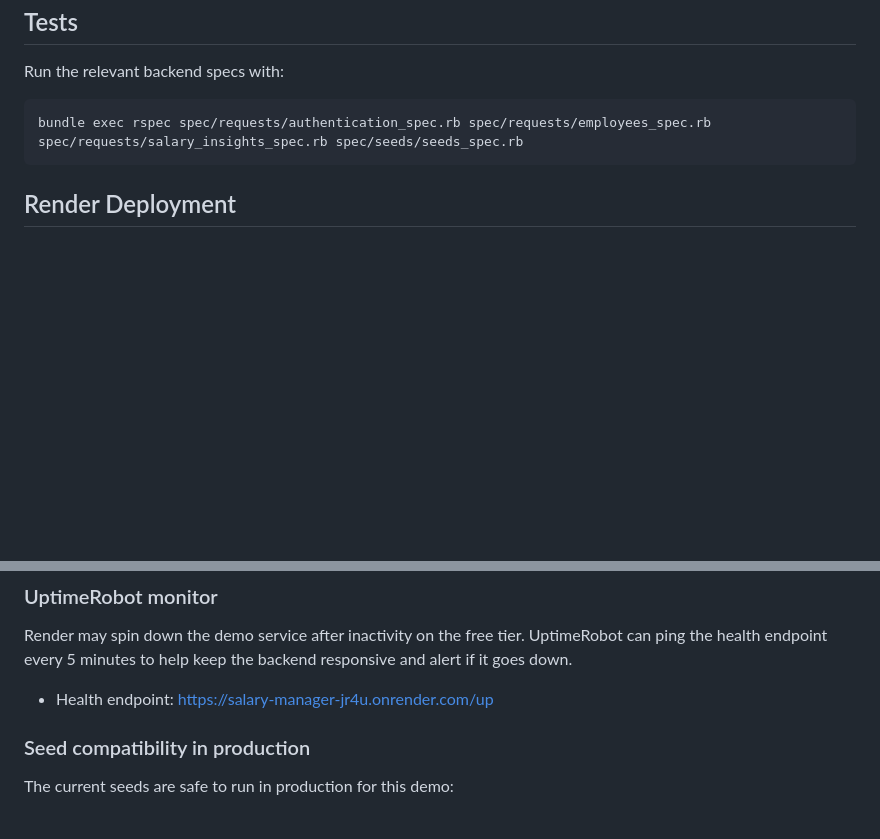
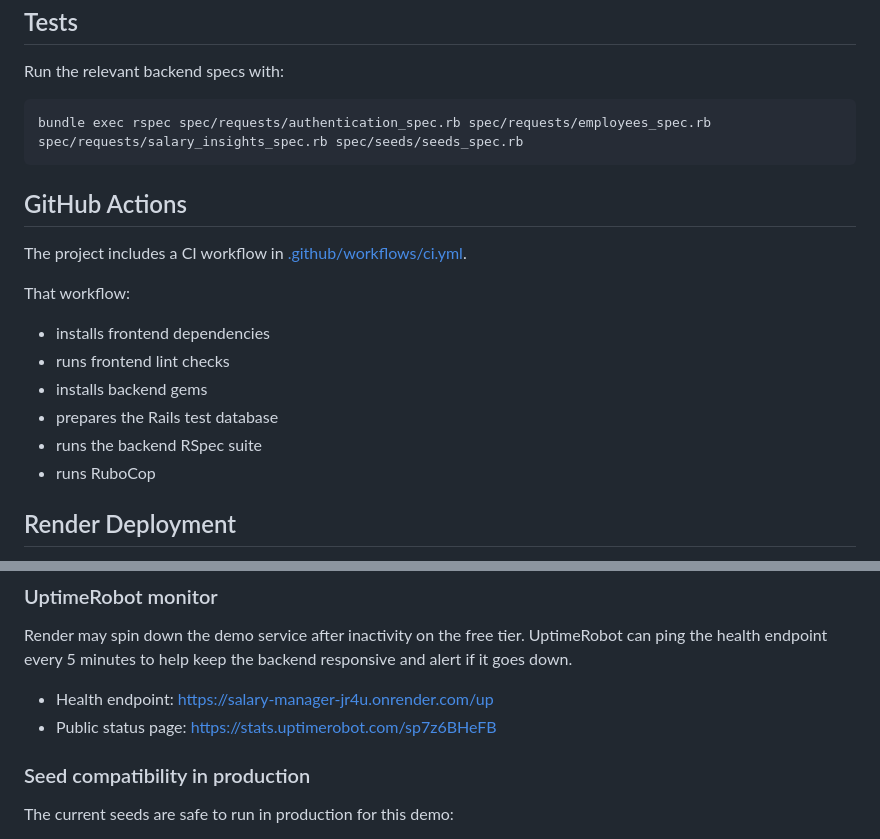
Before and after one commit to meamalpb/salary-manager, a Markdown page: backend/README.md, 2 parts joined by grey strips. Rendered like a GitHub page; blank space fills up the shorter version.

````diff
--- a/backend/README.md
+++ b/backend/README.md
@@ -121,6 +121,19 @@ Run the relevant backend specs with:
 bundle exec rspec spec/requests/authentication_spec.rb spec/requests/employees_spec.rb spec/requests/salary_insights_spec.rb spec/seeds/seeds_spec.rb
 ```
 
+## GitHub Actions
+
+The project includes a CI workflow in [.github/workflows/ci.yml](/Users/admin/Downloads/projects/incubyte-interview-project/salary-manager/.github/workflows/ci.yml).
+
+That workflow:
+
+- installs frontend dependencies
+- runs frontend lint checks
+- installs backend gems
+- prepares the Rails test database
+- runs the backend RSpec suite
+- runs RuboCop
+
 ## Render Deployment
 
 This demo backend can be deployed to Render with SQLite on ephemeral storage.
@@ -166,6 +179,7 @@ Render may spin down the demo service after inactivity on the free tier.
 UptimeRobot can ping the health endpoint every 5 minutes to help keep the backend responsive and alert if it goes down.
 
 - Health endpoint: [https://salary-manager-jr4u.onrender.com/up](https://salary-manager-jr4u.onrender.com/up)
+- Public status page: [https://stats.uptimerobot.com/sp7z6BHeFB](https://stats.uptimerobot.com/sp7z6BHeFB)
 
 ### Seed compatibility in production
 
````
Also changed, not shown: README.md (+14 -0 lines).
